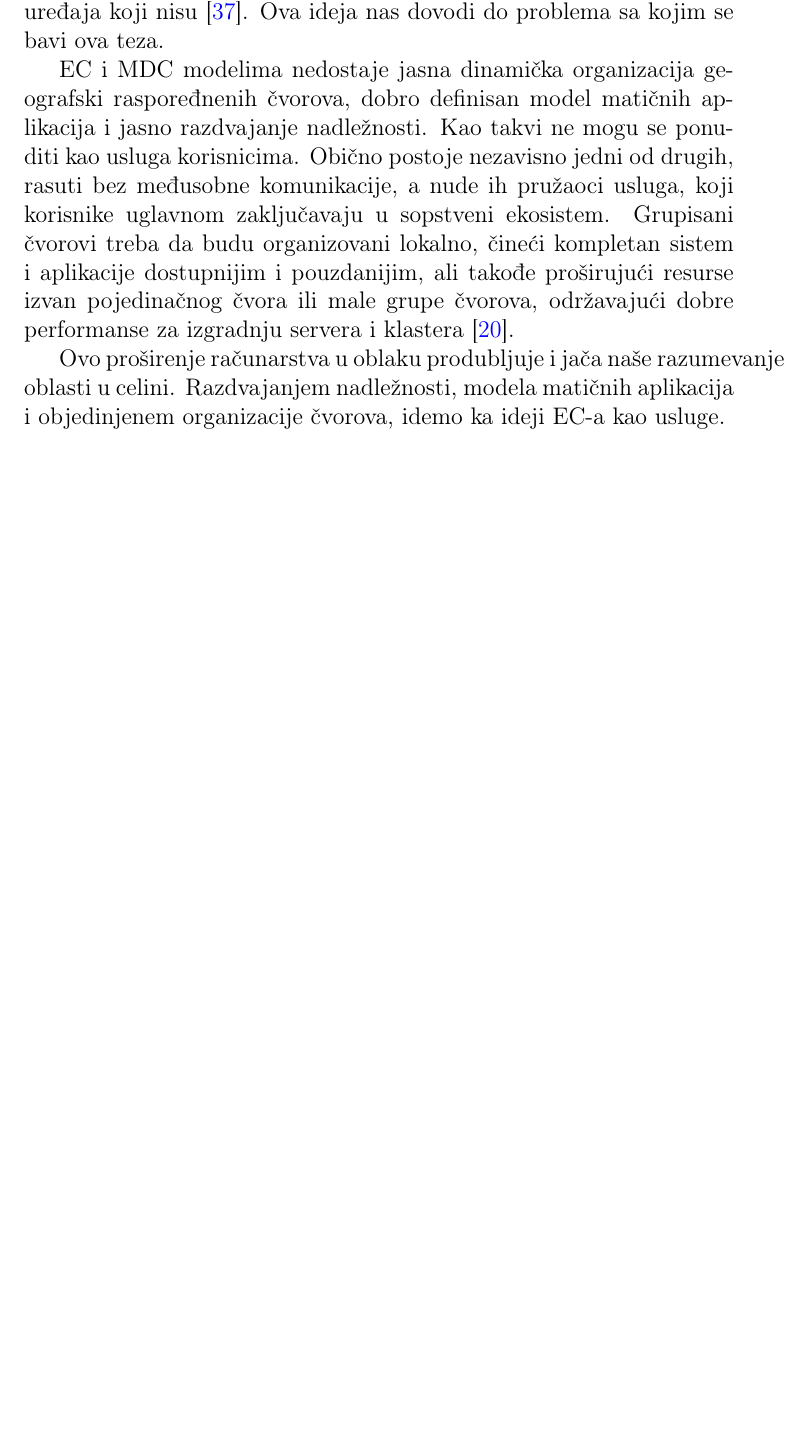
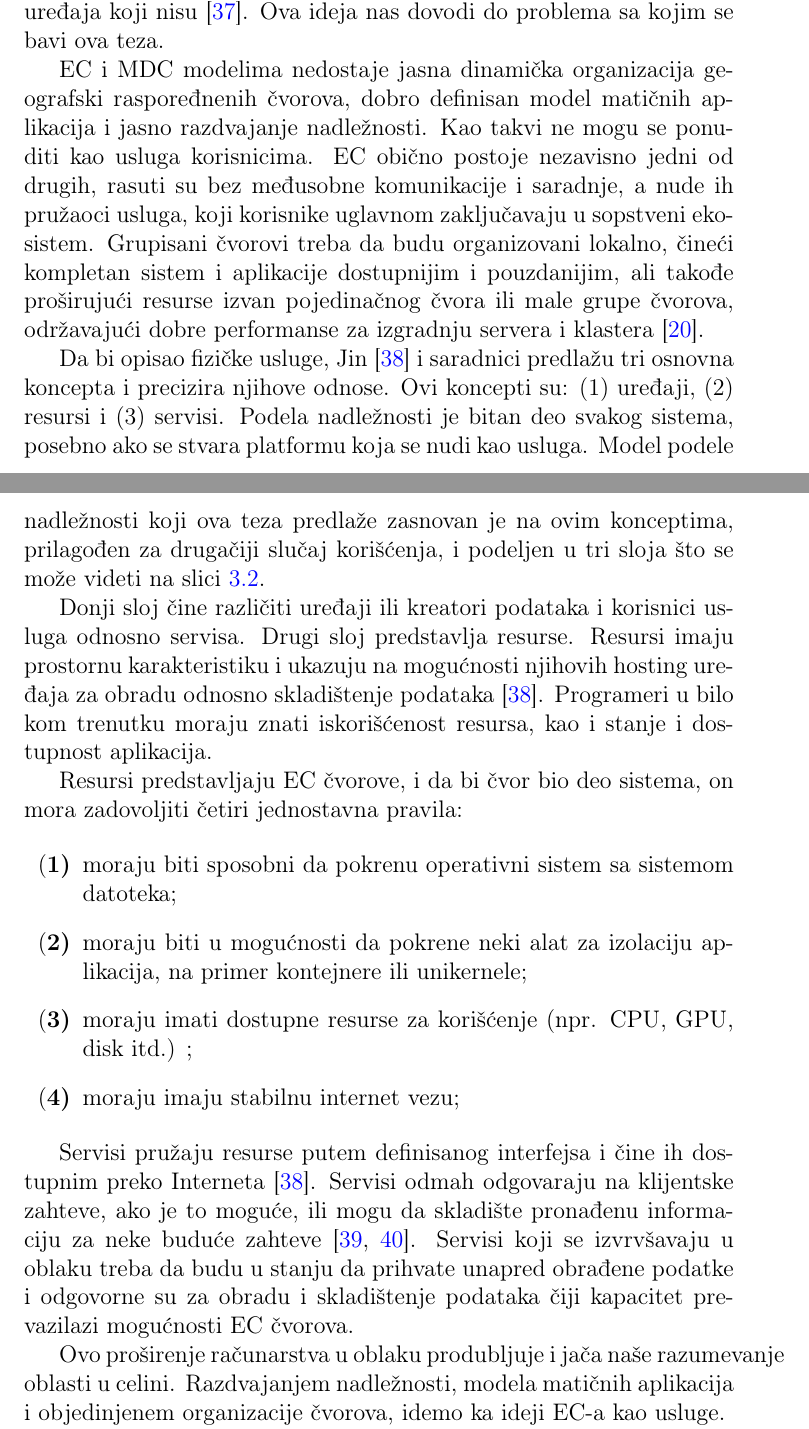
Before and after one commit to MilosSimic/phd-thesis, a LaTeX thesis (main.tex, which reads rezime.tex): part of page 19 of 182 before the commit and two parts of pages 19 and 20 of 185 after it, the two joined at a grey line, cut so that both start at the same text, the shorter picture padded with empty space. Compiled offline with pdfLaTeX.

Commit message:
extended rezime

```diff
--- a/rezime.tex
+++ b/rezime.tex
@@ -81,7 +81,22 @@ Dobro definisan sistem mogao bi se ponuditi kao usluga korisnicima, kao i bilo k
 
 Da bi se postiglo takvo pona\v sanje, neophodno je dinami\v cko upravljanje resursima i upravljanje ure\dj ajima. Moramo uvek imati dostupne informacije o resursima, konfiguraciju i zauzetosti \v cvorova~\cite{GubbiBMP13, WangZZWYW17}. Tradicionalni centri za obradu podataka predstavljaju dobro organizovan i povezan sistem. Sa druge strane, MDC-ovi se sastoje od razli\v itih ure\dj aja koji nisu~\cite{JiangCGZW19}. Ova ideja nas dovodi do problema sa kojim se bavi ova teza.
 
-EC i MDC modelima nedostaje jasna dinami\v cka organizacija geografski raspore\dj nenih \v cvorova, dobro definisan model mati\v cnih aplikacija i jasno razdvajanje nadle\v znosti. Kao takvi ne mogu se ponuditi kao usluga korisnicima. Obi\v cno postoje nezavisno jedni od drugih, rasuti bez me\dj usobne komunikacije, a nude ih pru\v zaoci usluga, koji korisnike uglavnom zaklju\v cavaju u sopstveni ekosistem. Grupisani \v cvorovi treba da budu organizovani lokalno, \v cine\'ci kompletan sistem i aplikacije dostupnijim i pouzdanijim, ali tako\dj e pro\v siruju\'ci resurse izvan pojedina\v cnog \v cvora ili male grupe \v cvorova, odr\v zavaju\'ci dobre performanse za izgradnju servera i klastera~\cite{ArocaG12}.
+EC i MDC modelima nedostaje jasna dinami\v cka organizacija geografski raspore\dj nenih \v cvorova, dobro definisan model mati\v cnih aplikacija i jasno razdvajanje nadle\v znosti. Kao takvi ne mogu se ponuditi kao usluga korisnicima. EC obi\v cno postoje nezavisno jedni od drugih, rasuti su bez me\dj usobne komunikacije i saradnje, a nude ih pru\v zaoci usluga, koji korisnike uglavnom zaklju\v cavaju u sopstveni ekosistem. Grupisani \v cvorovi treba da budu organizovani lokalno, \v cine\'ci kompletan sistem i aplikacije dostupnijim i pouzdanijim, ali tako\dj e pro\v siruju\'ci resurse izvan pojedina\v cnog \v cvora ili male grupe \v cvorova, odr\v zavaju\'ci dobre performanse za izgradnju servera i klastera~\cite{ArocaG12}.
+
+Da bi opisao fizi\v cke usluge, Jin~\cite {JinCJL14} i saradnici predla\v zu tri osnovna koncepta i precizira njihove odnose. Ovi koncepti su: $(1)$ ure\dj aji, $(2)$ resursi i $(3)$ servisi. Podela nadle\v znosti je bitan deo svakog sistema, posebno ako se stvara platformu koja se nudi kao usluga. Model podele nadle\v znosti koji ova teza predla\v ze zasnovan je na ovim konceptima, prilago\dj en za druga\v ciji slu\v caj kori\v s\'cenja, i podeljen u tri sloja \v sto se mo\v ze videti na slici~\ref {fig:fig10}.
+
+Donji sloj \v cine razli\v citi ure\dj aji ili kreatori podataka i korisnici usluga odnosno servisa. Drugi sloj predstavlja resurse. Resursi imaju prostornu karakteristiku i ukazuju na mogu\'cnosti njihovih hosting ure\dj aja za obradu odnosno skladi\v stenje podataka~\cite{JinCJL14}. Programeri u bilo kom trenutku moraju znati iskori\v s\'cenost resursa, kao i stanje i dostupnost aplikacija.
+
+Resursi predstavljaju EC \v cvorove, i da bi \v cvor bio deo sistema, on mora zadovoljiti \v cetiri jednostavna pravila:
+
+\begin{enumerate}[start=1,label={(\bfseries \arabic*)}]
+\item moraju biti sposobni da pokrenu operativni sistem sa sistemom datoteka;
+\item moraju biti u mogu\'cnosti da pokrene neki alat za izolaciju aplikacija, na primer kontejnere ili unikernele;
+\item moraju imati dostupne resurse za kori\v s\'cenje (npr. CPU, GPU, disk itd.) ;
+\item moraju imaju stabilnu internet vezu;
+\end{enumerate}
+
+Servisi pru\v zaju resurse putem definisanog interfejsa i \v cine ih dostupnim preko Interneta~\cite {JinCJL14}. Servisi odmah odgovaraju na klijentske zahteve, ako je to mogu\'ce, ili mogu da skladi\v ste prona\dj enu informaciju za neke budu\'ce zahteve~\cite {SatyanarayananBCD09, YaoXWYZP20}. Servisi koji se izvrv\v savaju u oblaku treba da budu u stanju da prihvate unapred obra\dj ene podatke i odgovorne su za obradu i skladi\v stenje podataka \v ciji kapacitet prevazilazi mogu\'cnosti EC \v cvorova.
 
 Ovo pro\v sirenje ra\v cunarstva u oblaku produbljuje i ja\v ca na\v se razumevanje oblasti u celini. Razdvajanjem nadle\v znosti, modela mati\v cnih aplikacija i objedinjenem organizacije \v cvorova, idemo ka ideji EC-a kao usluge.
 
```
Also changed, not shown: Conclusion.tex (+2 -0 lines), Implementation.tex (+5 -1 lines), Micro_clouds.tex (+2 -2 lines), bib.bib (+16 -0 lines), main.tex (+1 -1 lines), main.pdf, 1 other file.
